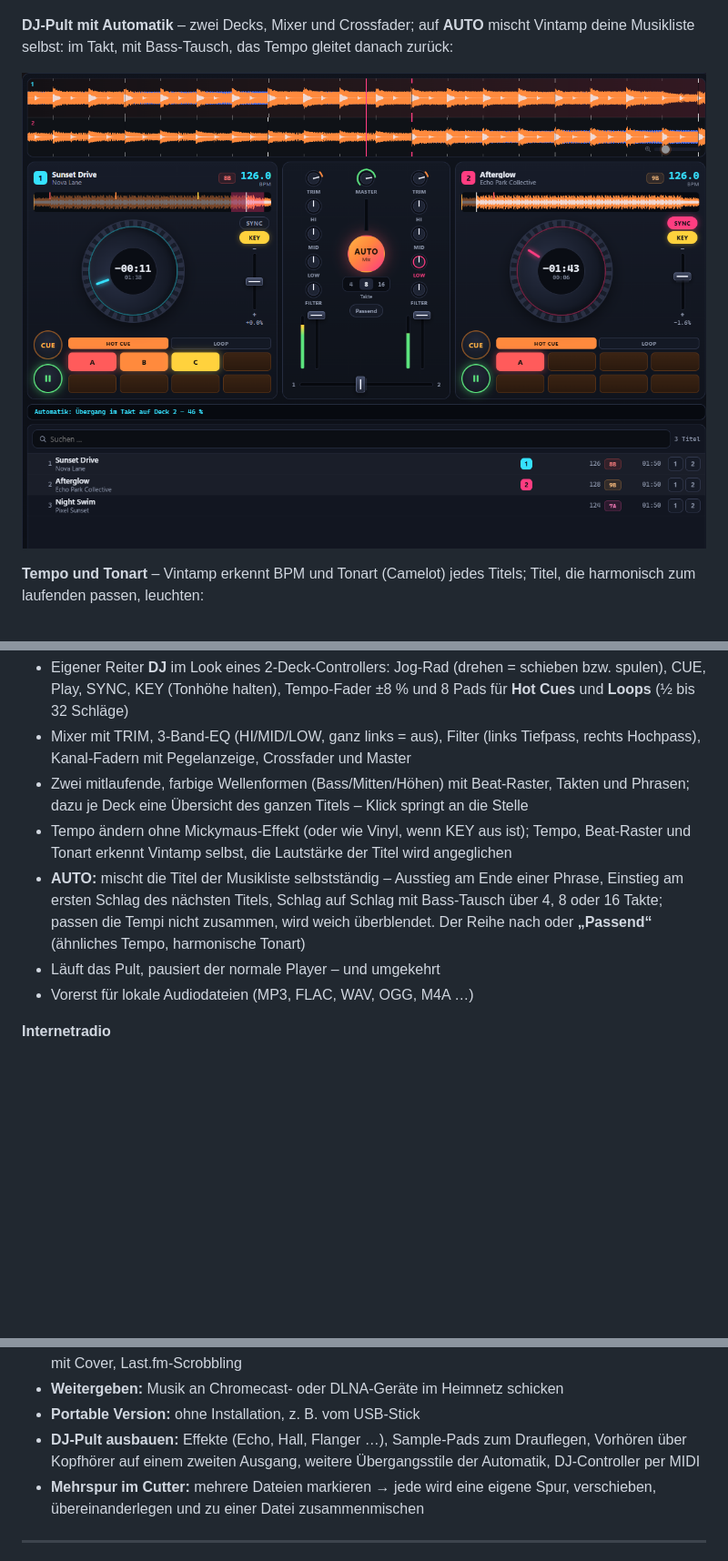
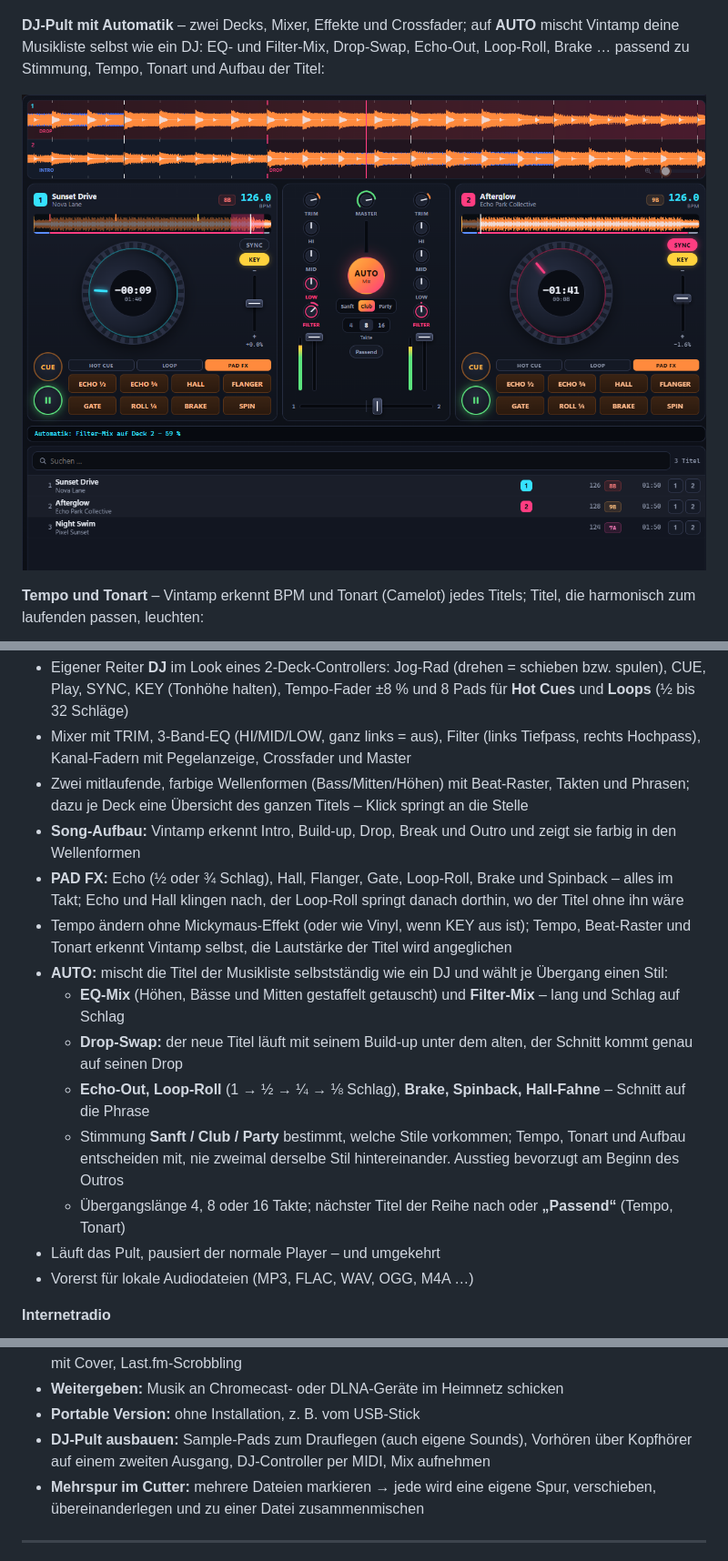
Before and after one commit to hunther2k/vintamp-releases, a Markdown page: README.md, 3 parts joined by grey strips. Shown at 91% size. GitHub-like rendering; pictures changed too: docs/dj.png; blank space fills up the shorter version.

Commit message:
Docs: DJ-Pult mit Effekten und Übergangs-Stilen (v0.11.0)
Co-Authored-By: Claude Opus 5.5 <noreply@anthropic.com>

```diff
--- a/README.md
+++ b/README.md
@@ -21,7 +21,7 @@ MIDI mit Spur-Ansicht, 10-Band-Equalizer, 16 Visualizer und Mini-Modus – im mo
 
 <p><img src="docs/breit.png" alt="Vintamp – breite Ansicht mit Seitenleiste, Senderliste und Player-Leiste" width="790"></p>
 
-**DJ-Pult mit Automatik** – zwei Decks, Mixer und Crossfader; auf **AUTO** mischt Vintamp deine Musikliste selbst: im Takt, mit Bass-Tausch, das Tempo gleitet danach zurück:
+**DJ-Pult mit Automatik** – zwei Decks, Mixer, Effekte und Crossfader; auf **AUTO** mischt Vintamp deine Musikliste selbst wie ein DJ: EQ- und Filter-Mix, Drop-Swap, Echo-Out, Loop-Roll, Brake … passend zu Stimmung, Tempo, Tonart und Aufbau der Titel:
 
 <p><img src="docs/dj.png" alt="Vintamp – DJ-Pult mit zwei Decks, Mixer und laufendem Übergang der Automatik" width="790"></p>
 
@@ -133,11 +133,18 @@ MIDI mit Spur-Ansicht, 10-Band-Equalizer, 16 Visualizer und Mini-Modus – im mo
   Kanal-Fadern mit Pegelanzeige, Crossfader und Master
 - Zwei mitlaufende, farbige Wellenformen (Bass/Mitten/Höhen) mit Beat-Raster, Takten und Phrasen; dazu je Deck
   eine Übersicht des ganzen Titels – Klick springt an die Stelle
+- **Song-Aufbau:** Vintamp erkennt Intro, Build-up, Drop, Break und Outro und zeigt sie farbig in den Wellenformen
+- **PAD FX:** Echo (½ oder ¾ Schlag), Hall, Flanger, Gate, Loop-Roll, Brake und Spinback – alles im Takt; Echo und
+  Hall klingen nach, der Loop-Roll springt danach dorthin, wo der Titel ohne ihn wäre
 - Tempo ändern ohne Mickymaus-Effekt (oder wie Vinyl, wenn KEY aus ist); Tempo, Beat-Raster und Tonart erkennt
   Vintamp selbst, die Lautstärke der Titel wird angeglichen
-- **AUTO:** mischt die Titel der Musikliste selbstständig – Ausstieg am Ende einer Phrase, Einstieg am ersten
-  Schlag des nächsten Titels, Schlag auf Schlag mit Bass-Tausch über 4, 8 oder 16 Takte; passen die Tempi nicht
-  zusammen, wird weich überblendet. Der Reihe nach oder **„Passend“** (ähnliches Tempo, harmonische Tonart)
+- **AUTO:** mischt die Titel der Musikliste selbstständig wie ein DJ und wählt je Übergang einen Stil:
+  - **EQ-Mix** (Höhen, Bässe und Mitten gestaffelt getauscht) und **Filter-Mix** – lang und Schlag auf Schlag
+  - **Drop-Swap:** der neue Titel läuft mit seinem Build-up unter dem alten, der Schnitt kommt genau auf seinen Drop
+  - **Echo-Out, Loop-Roll** (1 → ½ → ¼ → ⅛ Schlag), **Brake, Spinback, Hall-Fahne** – Schnitt auf die Phrase
+  - Stimmung **Sanft / Club / Party** bestimmt, welche Stile vorkommen; Tempo, Tonart und Aufbau entscheiden mit,
+    nie zweimal derselbe Stil hintereinander. Ausstieg bevorzugt am Beginn des Outros
+  - Übergangslänge 4, 8 oder 16 Takte; nächster Titel der Reihe nach oder **„Passend“** (Tempo, Tonart)
 - Läuft das Pult, pausiert der normale Player – und umgekehrt
 - Vorerst für lokale Audiodateien (MP3, FLAC, WAV, OGG, M4A …)
 
@@ -247,8 +254,8 @@ Was noch denkbar ist – ohne feste Reihenfolge:
   Windows-Medienfenster mit Cover, Last.fm-Scrobbling
 - **Weitergeben:** Musik an Chromecast- oder DLNA-Geräte im Heimnetz schicken
 - **Portable Version:** ohne Installation, z. B. vom USB-Stick
-- **DJ-Pult ausbauen:** Effekte (Echo, Hall, Flanger …), Sample-Pads zum Drauflegen, Vorhören über Kopfhörer
-  auf einem zweiten Ausgang, weitere Übergangsstile der Automatik, DJ-Controller per MIDI
+- **DJ-Pult ausbauen:** Sample-Pads zum Drauflegen (auch eigene Sounds), Vorhören über Kopfhörer auf einem
+  zweiten Ausgang, DJ-Controller per MIDI, Mix aufnehmen
 - **Mehrspur im Cutter:** mehrere Dateien markieren → jede wird eine eigene Spur, verschieben,
   übereinanderlegen und zu einer Datei zusammenmischen
 
```
Also changed, not shown: README.en.md (+13 -6 lines).
